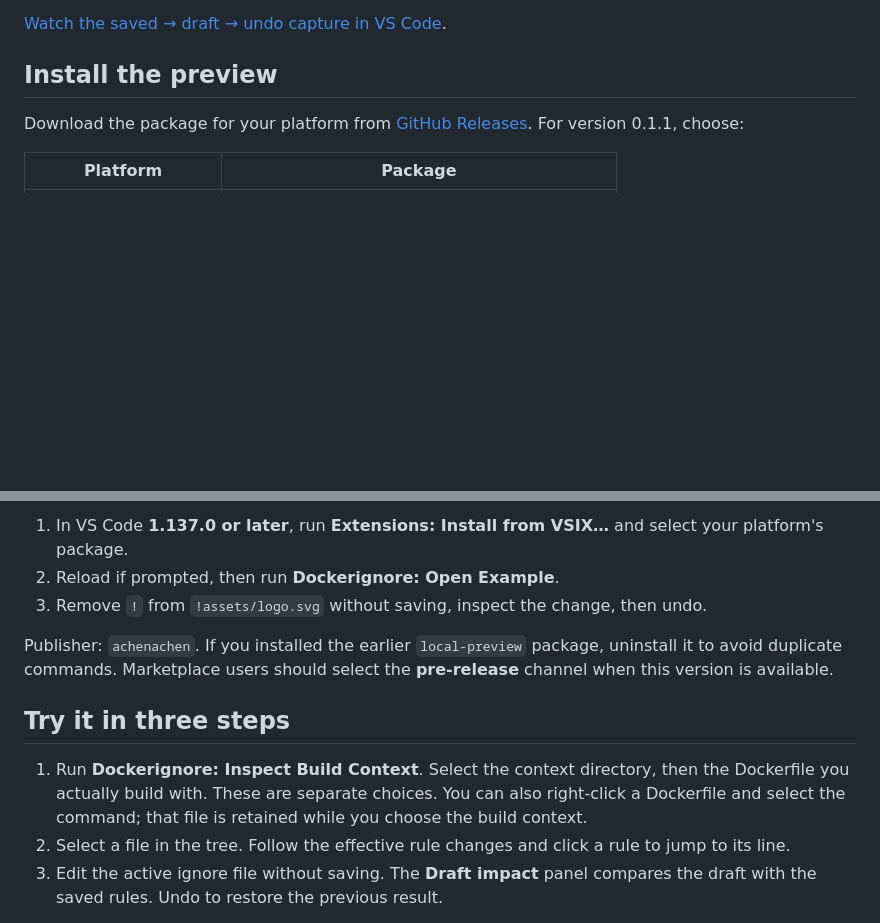
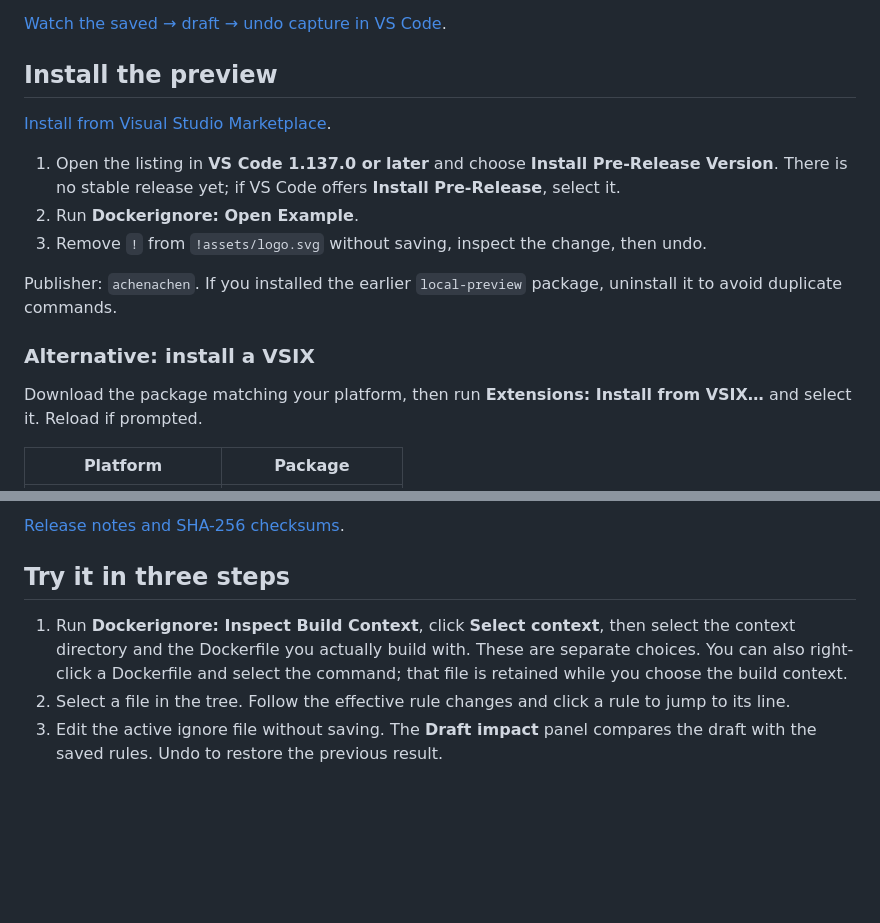
Before and after one commit to achenachena/dockerignore-inspector, a Markdown page: README.md, 2 parts joined by grey strips. GitHub-like rendering; blank space fills up the shorter version.

Commit message:
Align installation instructions with published preview and record audit [skip ci]

```diff
--- a/README.md
+++ b/README.md
@@ -14,7 +14,17 @@ A local VS Code Desktop extension for debugging ignore rules. No Docker daemon,
 
 ## Install the preview
 
-Download the package for your platform from [GitHub Releases](https://github.com/achenachena/dockerignore-inspector/releases). For version 0.1.1, choose:
+[Install from Visual Studio Marketplace](https://marketplace.visualstudio.com/items?itemName=achenachen.dockerignore-inspector).
+
+1. Open the listing in **VS Code 1.137.0 or later** and choose **Install Pre-Release Version**. There is no stable release yet; if VS Code offers **Install Pre-Release**, select it.
+2. Run **Dockerignore: Open Example**.
+3. Remove `!` from `!assets/logo.svg` without saving, inspect the change, then undo.
+
+Publisher: `achenachen`. If you installed the earlier `local-preview` package, uninstall it to avoid duplicate commands.
+
+### Alternative: install a VSIX
+
+Download the package matching your platform, then run **Extensions: Install from VSIX…** and select it. Reload if prompted.
 
 | Platform | Package |
 | --- | --- |
@@ -23,13 +33,9 @@ Download the package for your platform from [GitHub Releases](https://github.com
 
-1. In VS Code **1.137.0 or later**, run **Extensions: Install from VSIX…** and select your platform's package.
-2. Reload if prompted, then run **Dockerignore: Open Example**.
-3. Remove `!` from `!assets/logo.svg` without saving, inspect the change, then undo.
-
-Publisher: `achenachen`. If you installed the earlier `local-preview` package, uninstall it to avoid duplicate commands. Marketplace users should select the **pre-release** channel when this version is available.
+[Release notes and SHA-256 checksums](https://github.com/achenachena/dockerignore-inspector/releases/tag/v0.1.1).
 
 ## Try it in three steps
 
-1. Run **Dockerignore: Inspect Build Context**. Select the context directory, then the Dockerfile you actually build with. These are separate choices. You can also right-click a Dockerfile and select the command; that file is retained while you choose the build context.
+1. Run **Dockerignore: Inspect Build Context**, click **Select context**, then select the context directory and the Dockerfile you actually build with. These are separate choices. You can also right-click a Dockerfile and select the command; that file is retained while you choose the build context.
 2. Select a file in the tree. Follow the effective rule changes and click a rule to jump to its line.
 3. Edit the active ignore file without saving. The **Draft impact** panel compares the draft with the saved rules. Undo to restore the previous result.
 
```
Also changed, not shown: other parts of README.md (+2 -2 lines), docs/QA_0.1.1.md (added, +78 -0 lines), docs/RELEASE_0.1.1.md (+2 -2 lines).
